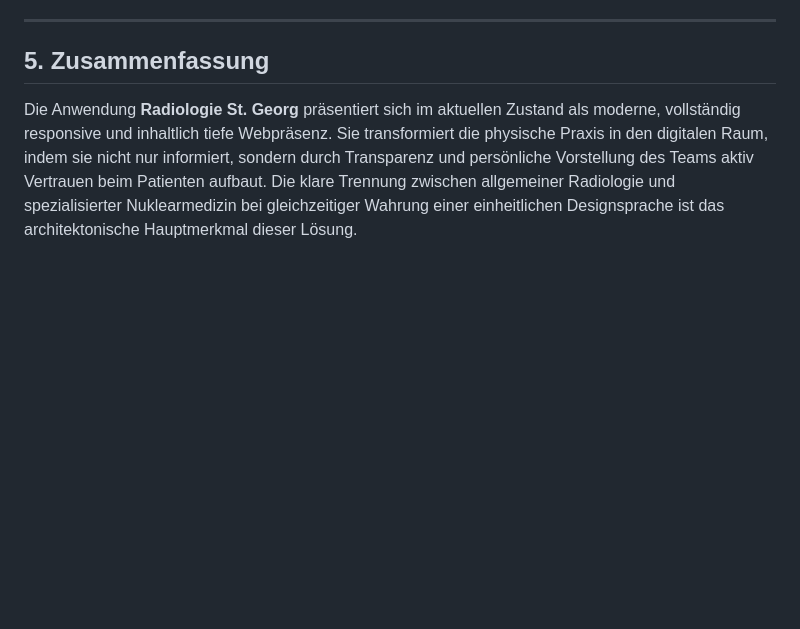
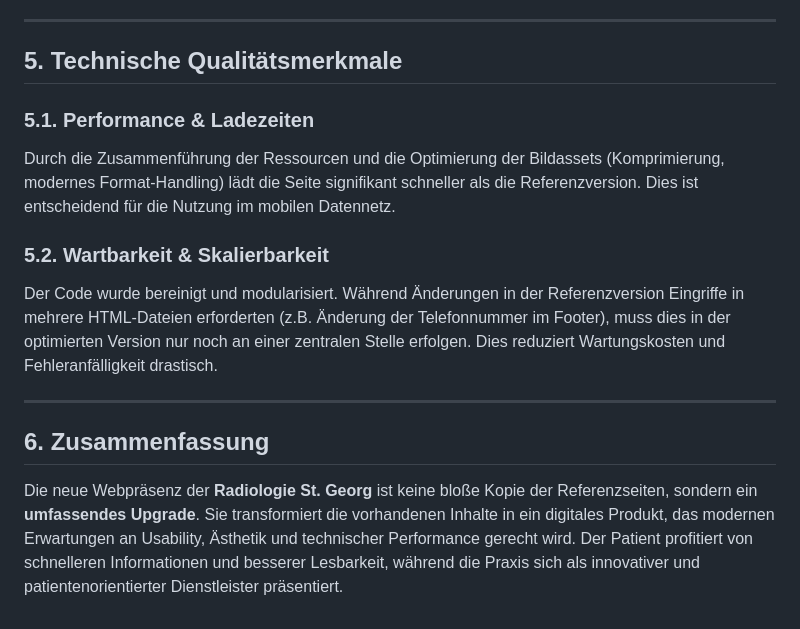
Before and after one commit to mlurz92/radiologiesanktgeorg, a Markdown page: README.md, the part around one of its changes. Rendered like a GitHub page; blank space fills up the shorter version.

```diff
--- a/README.md
+++ b/README.md
@@ -77,5 +64,15 @@ Da es sich um eine medizinische Webseite handelt, wird auf die Datensparsamkeit
 
 ---
 
-## 5. Zusammenfassung
-Die Anwendung **Radiologie St. Georg** präsentiert sich im aktuellen Zustand als moderne, vollständig responsive und inhaltlich tiefe Webpräsenz. Sie transformiert die physische Praxis in den digitalen Raum, indem sie nicht nur informiert, sondern durch Transparenz und persönliche Vorstellung des Teams aktiv Vertrauen beim Patienten aufbaut. Die klare Trennung zwischen allgemeiner Radiologie und spezialisierter Nuklearmedizin bei gleichzeitiger Wahrung einer einheitlichen Designsprache ist das architektonische Hauptmerkmal dieser Lösung.
+## 5. Technische Qualitätsmerkmale
+
+### 5.1. Performance & Ladezeiten
+Durch die Zusammenführung der Ressourcen und die Optimierung der Bildassets (Komprimierung, modernes Format-Handling) lädt die Seite signifikant schneller als die Referenzversion. Dies ist entscheidend für die Nutzung im mobilen Datennetz.
+
+### 5.2. Wartbarkeit & Skalierbarkeit
+Der Code wurde bereinigt und modularisiert. Während Änderungen in der Referenzversion Eingriffe in mehrere HTML-Dateien erforderten (z.B. Änderung der Telefonnummer im Footer), muss dies in der optimierten Version nur noch an einer zentralen Stelle erfolgen. Dies reduziert Wartungskosten und Fehleranfälligkeit drastisch.
+
+---
+
+## 6. Zusammenfassung
+Die neue Webpräsenz der **Radiologie St. Georg** ist keine bloße Kopie der Referenzseiten, sondern ein **umfassendes Upgrade**. Sie transformiert die vorhandenen Inhalte in ein digitales Produkt, das modernen Erwartungen an Usability, Ästhetik und technischer Performance gerecht wird. Der Patient profitiert von schnelleren Informationen und besserer Lesbarkeit, während die Praxis sich als innovativer und patientenorientierter Dienstleister präsentiert.
```
Also changed, not shown: other parts of README.md (+46 -59 lines).
